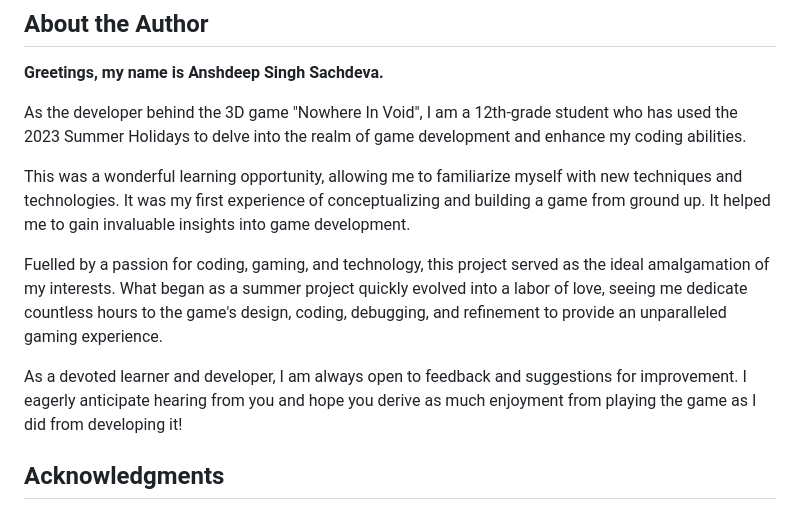
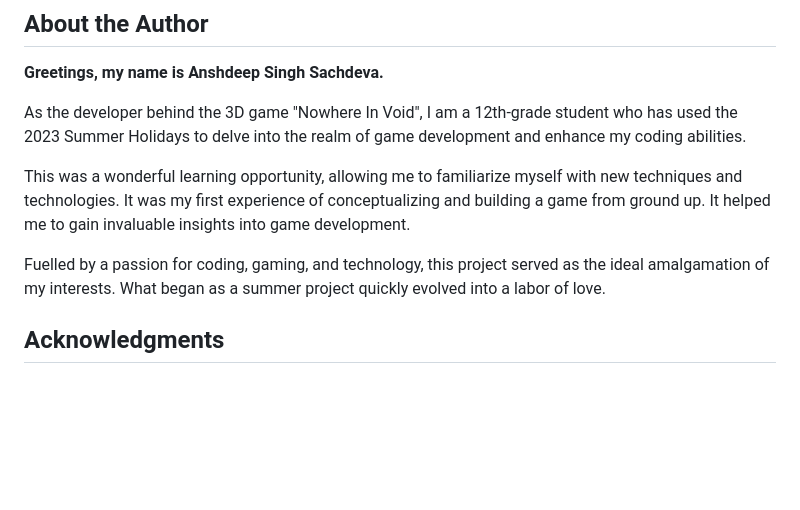
Before and after one commit to AnshdeepSachdeva/nowhere-in-void, a Markdown page: README.md, the part around the change. GitHub-like rendering; blank space fills up the shorter version.

```diff
--- a/README.md
+++ b/README.md
@@ -57,10 +57,7 @@ As the developer behind the 3D game "Nowhere In Void", I am a 12th-grade student
 
 This was a wonderful learning opportunity, allowing me to familiarize myself with new techniques and technologies. It was my first experience of conceptualizing and building a game from ground up. It helped me to gain invaluable insights into game development.
 
-Fuelled by a passion for coding, gaming, and technology, this project served as the ideal amalgamation of my interests. What began as a summer project quickly evolved into a labor of love, seeing me dedicate countless hours to the game's design, coding, debugging, and refinement to provide an unparalleled gaming experience.
-
-As a devoted learner and developer, I am always open to feedback and suggestions for improvement. I eagerly anticipate hearing from you and hope you derive as much enjoyment from playing the game as I did from developing it!
-
+Fuelled by a passion for coding, gaming, and technology, this project served as the ideal amalgamation of my interests. What began as a summer project quickly evolved into a labor of love.
 
 ## Acknowledgments
 This game is developed using the Three.js library, an incredible open-source 3D library that makes it easy to create and display animated 3D computer graphics in
```
